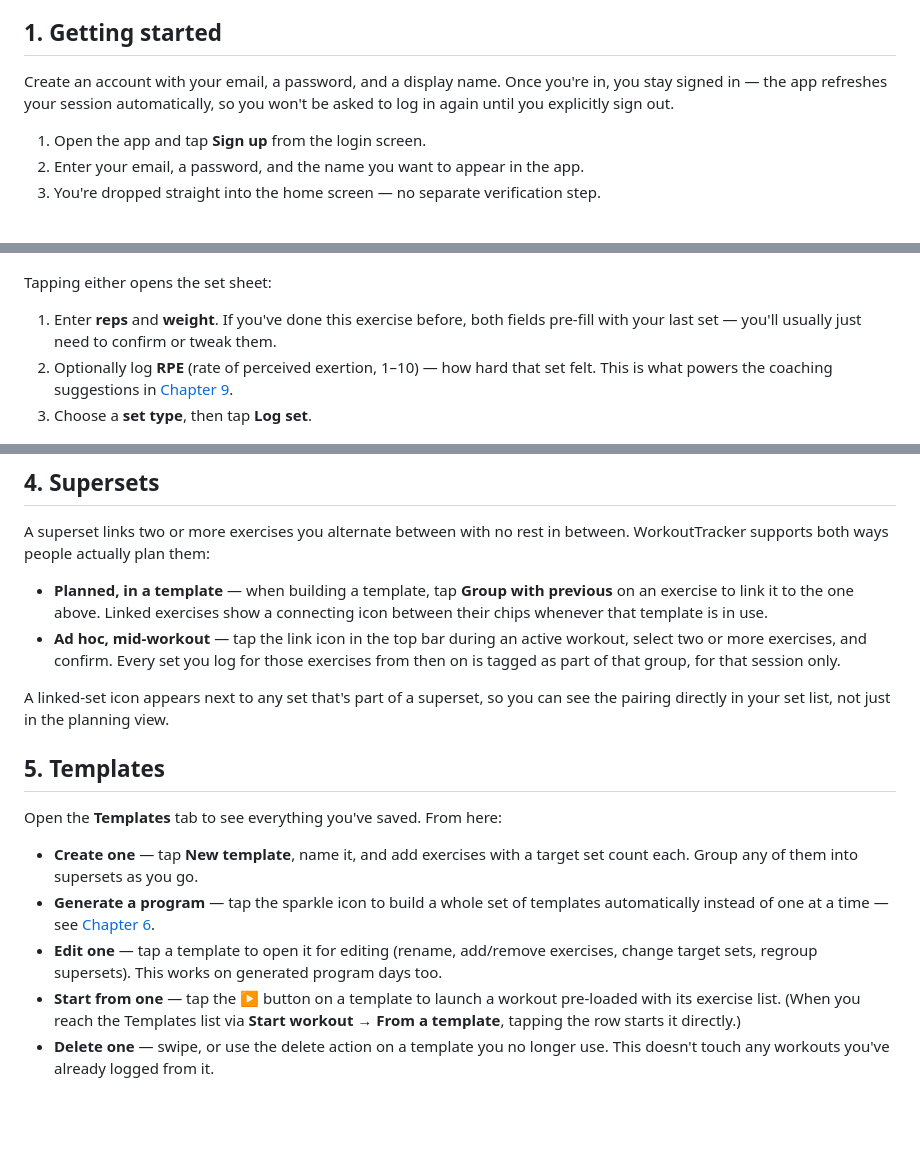
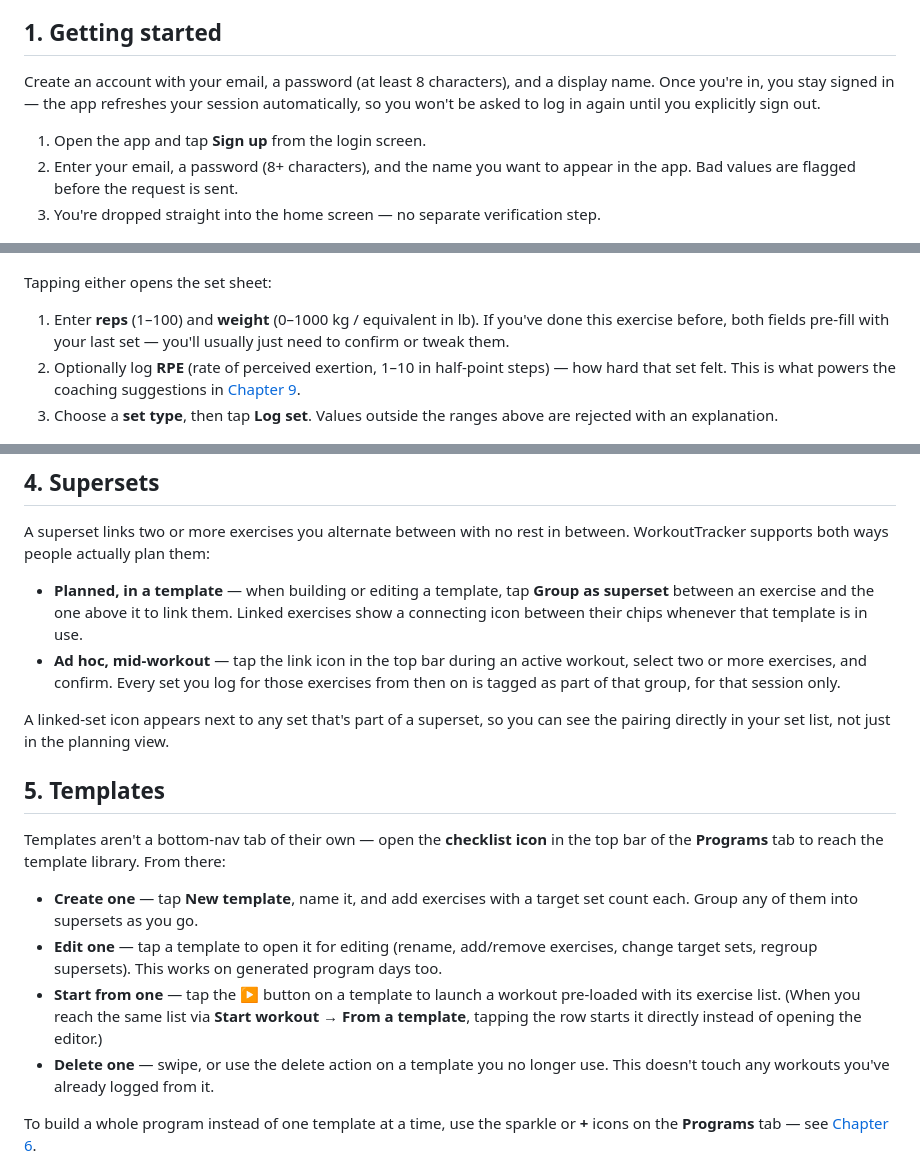
Before and after one commit to MisterStank/WorkoutTracker, a Markdown page: docs/USER_GUIDE.md, 3 parts joined by grey strips. GitHub-like rendering; blank space fills up the shorter version.

Commit message:
update guide

```diff
--- a/docs/USER_GUIDE.md
+++ b/docs/USER_GUIDE.md
@@ -18,10 +18,10 @@ Everything the app does, and how to use it. Covers the mobile app end to end, in
 
 ## 1. Getting started
 
-Create an account with your email, a password, and a display name. Once you're in, you stay signed in — the app refreshes your session automatically, so you won't be asked to log in again until you explicitly sign out.
+Create an account with your email, a password (at least 8 characters), and a display name. Once you're in, you stay signed in — the app refreshes your session automatically, so you won't be asked to log in again until you explicitly sign out.
 
 1. Open the app and tap **Sign up** from the login screen.
-2. Enter your email, a password, and the name you want to appear in the app.
+2. Enter your email, a password (8+ characters), and the name you want to appear in the app. Bad values are flagged before the request is sent.
 3. You're dropped straight into the home screen — no separate verification step.
 
 <p>
@@ -77,9 +77,9 @@ Tap **Log set** (the floating button on an active workout) and search for an exe
 
 Tapping either opens the set sheet:
 
-1. Enter **reps** and **weight**. If you've done this exercise before, both fields pre-fill with your last set — you'll usually just need to confirm or tweak them.
-2. Optionally log **RPE** (rate of perceived exertion, 1–10) — how hard that set felt. This is what powers the coaching suggestions in [Chapter 9](#9-coaching-signals).
-3. Choose a **set type**, then tap **Log set**.
+1. Enter **reps** (1–100) and **weight** (0–1000 kg / equivalent in lb). If you've done this exercise before, both fields pre-fill with your last set — you'll usually just need to confirm or tweak them.
+2. Optionally log **RPE** (rate of perceived exertion, 1–10 in half-point steps) — how hard that set felt. This is what powers the coaching suggestions in [Chapter 9](#9-coaching-signals).
+3. Choose a **set type**, then tap **Log set**. Values outside the ranges above are rejected with an explanation.
 
 <p>
   <img src="images/log-set-sheet.png" width="220" alt="The set-logging sheet">
@@ -120,20 +120,21 @@ Every logged set beyond a warm-up is checked against your history for three kind
 
 A superset links two or more exercises you alternate between with no rest in between. WorkoutTracker supports both ways people actually plan them:
 
-- **Planned, in a template** — when building a template, tap **Group with previous** on an exercise to link it to the one above. Linked exercises show a connecting icon between their chips whenever that template is in use.
+- **Planned, in a template** — when building or editing a template, tap **Group as superset** between an exercise and the one above it to link them. Linked exercises show a connecting icon between their chips whenever that template is in use.
 - **Ad hoc, mid-workout** — tap the link icon in the top bar during an active workout, select two or more exercises, and confirm. Every set you log for those exercises from then on is tagged as part of that group, for that session only.
 
 A linked-set icon appears next to any set that's part of a superset, so you can see the pairing directly in your set list, not just in the planning view.
 
 ## 5. Templates
 
-Open the **Templates** tab to see everything you've saved. From here:
+Templates aren't a bottom-nav tab of their own — open the **checklist icon** in the top bar of the **Programs** tab to reach the template library. From there:
 
 - **Create one** — tap **New template**, name it, and add exercises with a target set count each. Group any of them into supersets as you go.
-- **Generate a program** — tap the sparkle icon to build a whole set of templates automatically instead of one at a time — see [Chapter 6](#6-personalized-programs).
 - **Edit one** — tap a template to open it for editing (rename, add/remove exercises, change target sets, regroup supersets). This works on generated program days too.
-- **Start from one** — tap the **▶** button on a template to launch a workout pre-loaded with its exercise list. (When you reach the Templates list via **Start workout → From a template**, tapping the row starts it directly.)
+- **Start from one** — tap the **▶** button on a template to launch a workout pre-loaded with its exercise list. (When you reach the same list via **Start workout → From a template**, tapping the row starts it directly instead of opening the editor.)
 - **Delete one** — swipe, or use the delete action on a template you no longer use. This doesn't touch any workouts you've already logged from it.
+
+To build a whole program instead of one template at a time, use the sparkle or **+** icons on the **Programs** tab — see [Chapter 6](#6-personalized-programs).
 
 <p>
   <img src="images/templates-saved.png" width="220" alt="Saved templates list">
```
Also changed, not shown: other parts of docs/USER_GUIDE.md (+10 -8 lines).
